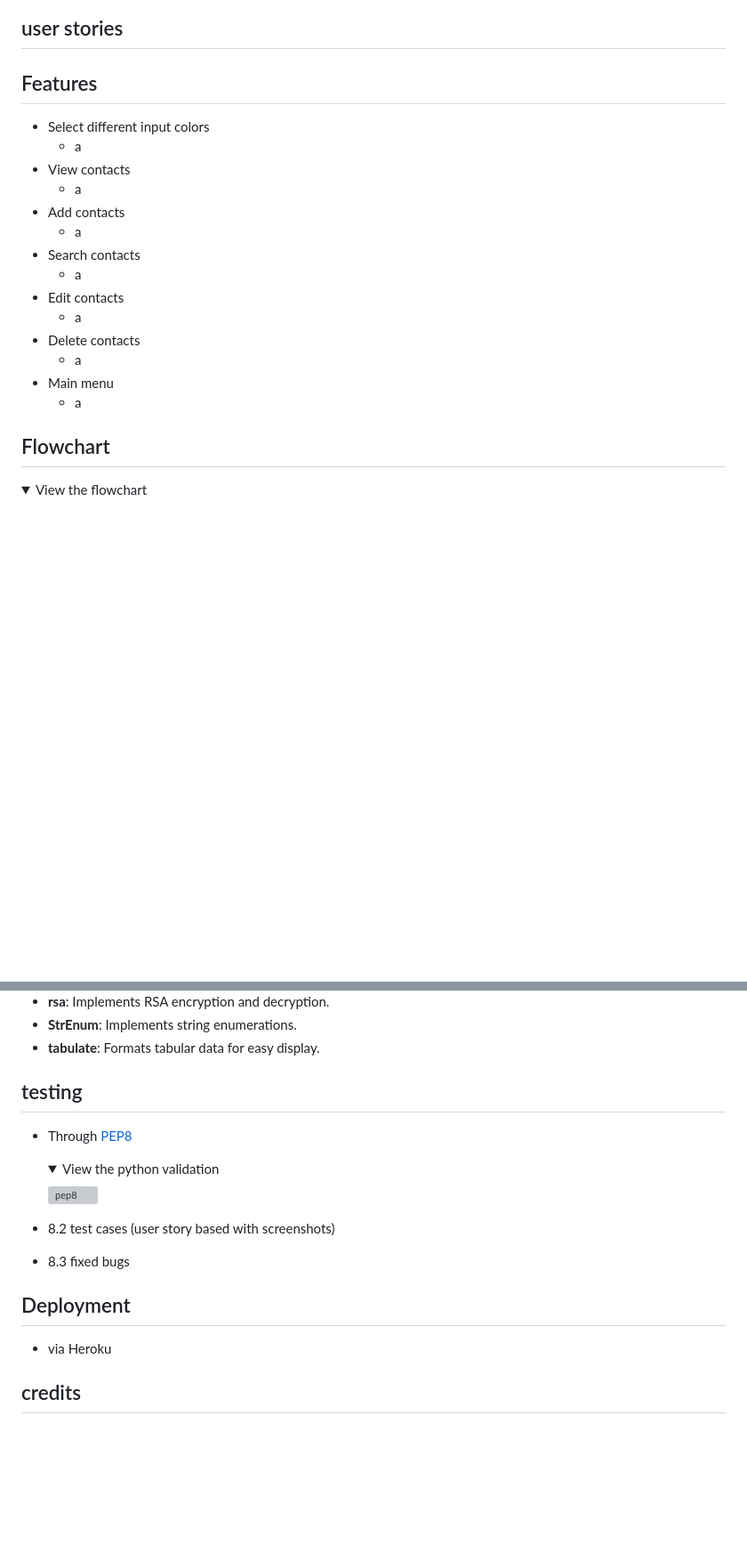
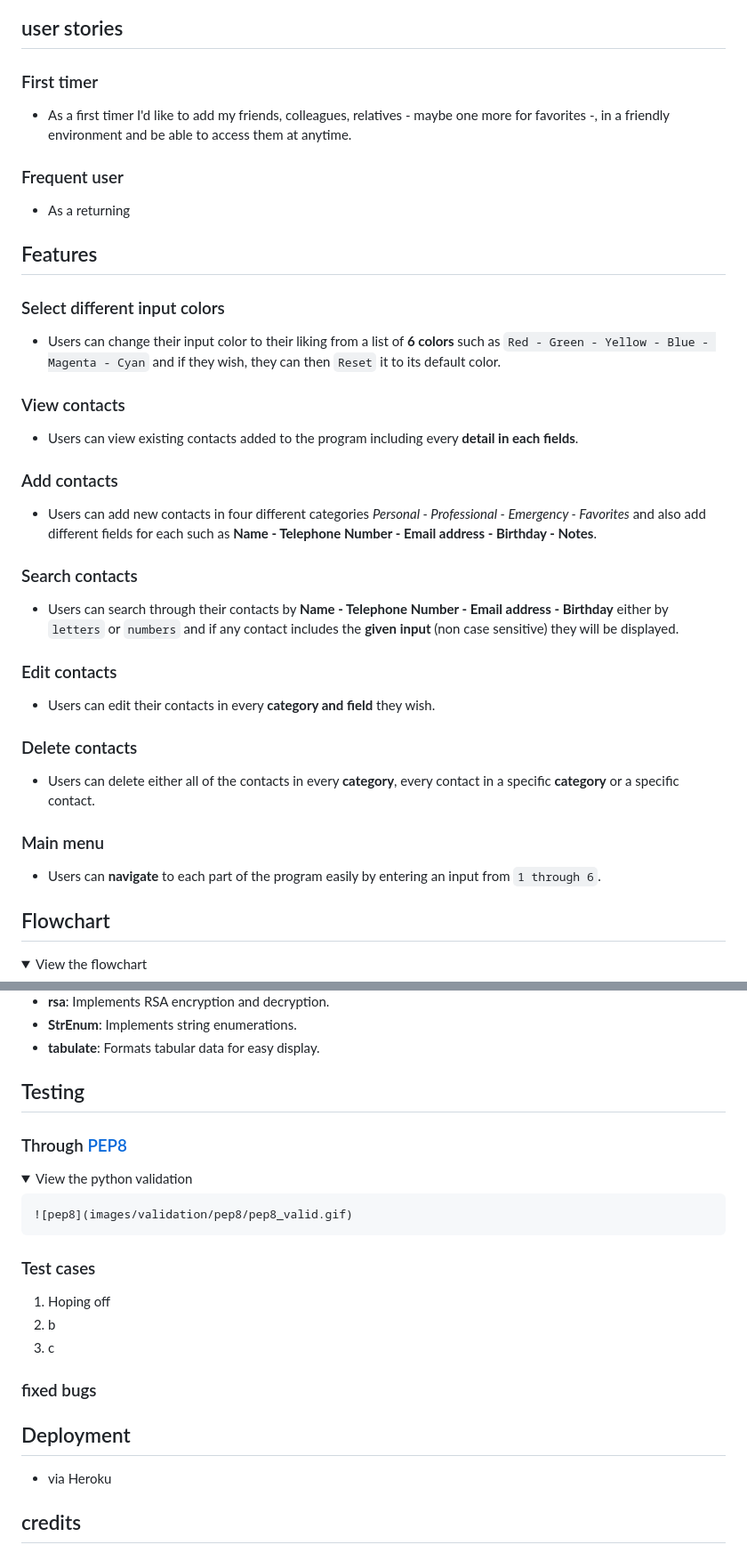
Before and after one commit to Dimitris112/Contact-Manager-pp3, a Markdown page: README.md, 2 parts joined by grey strips. Shown: that part at 89% size. Drawn GitHub-style; folded sections open; blank space fills up the shorter version; grey boxes are pictures that could not be loaded.

Commit message:
Additions to the readme

```diff
--- a/README.md
+++ b/README.md
@@ -23,21 +24,48 @@
 ## user stories
 
+  ### First timer
+
+  - As a first timer I'd like to add my friends, colleagues, relatives - maybe one more for favorites -, in a friendly environment and be able to access them at anytime.
+
+  ### Frequent user
+
+   -  As a returning
+
+
+
 ## Features
-  - Select different input colors
-    - a
-  - View contacts
-    - a
-  - Add contacts
-    - a
-  - Search contacts
-    - a
-  - Edit contacts
-    - a
-  - Delete contacts
-    - a
-  - Main menu
-    - a
+
+   ### Select different input colors
+
+   - Users can change their input color to their liking from a list of **6 colors** such as `Red - Green - Yellow - Blue - Magenta - Cyan` and if they wish, they can then `Reset` it to its default color.
+
+   ### View contacts
+
+   - Users can view existing contacts added to the program including every **detail in each fields**.
+
+   ### Add contacts
+
+   - Users can add new contacts in four different categories *Personal - Professional - Emergency - Favorites* and also add different fields for each such as **Name - Telephone Number - Email address - Birthday - Notes**.
+
+  ### Search contacts
+
+   - Users can search through their contacts by **Name - Telephone Number - Email address - Birthday** either by `letters` or `numbers` and if any contact includes the **given input** (non case sensitive) they will be displayed.
+
+  ### Edit contacts
+
+   - Users can edit their contacts in every **category and field** they wish.
+
+  ### Delete contacts
+
+   - Users can delete either all of the contacts in every **category**, every contact in a specific **category** or a specific contact.
+
+  ### Main menu
+
+   - Users can **navigate** to each part of the program easily by entering an input from `1 through 6`.
+
+
 ## Flowchart
+
 <details>
   <summary>View the flowchart</summary>
 
@@ -99,8 +138,8 @@ tabulate==0.9.0
 
 
 
-## testing
-- Through [PEP8](https://pep8ci.herokuapp.com/)
+## Testing
+  ### Through [PEP8](https://pep8ci.herokuapp.com/)
 
   <details>
     <summary>View the python validation</summary>
@@ -108,9 +147,19 @@ tabulate==0.9.0
     ![pep8](images/validation/pep8/pep8_valid.gif)
 
   </details>
-- 8.2 test cases (user story based with screenshots)
-- 8.3 fixed bugs
+
+
+### Test cases
+ 1. Hoping off
+ 2. b
+ 3. c
+
+
+### fixed bugs
+
+
 ## Deployment
 - via Heroku
+
 ## credits
 -  **𝓢𝓹𝓮𝓬𝓲𝓪𝓵 𝓣𝓱𝓪𝓷𝓴𝓼** to some fabulous people:
```
Also changed, not shown: other parts of README.md (+17 -5 lines).
